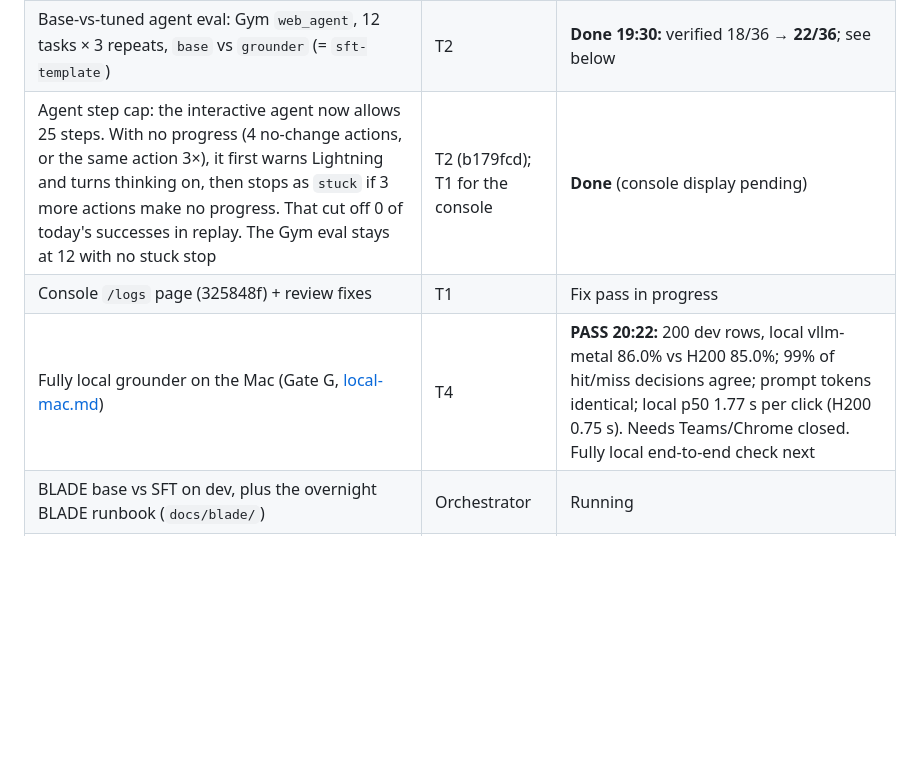
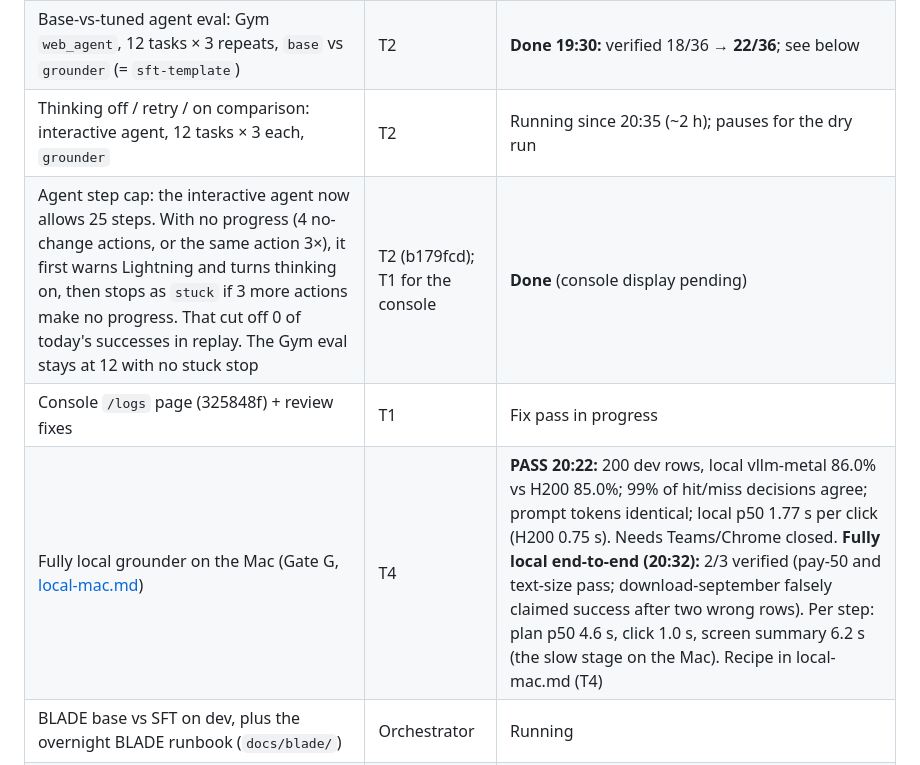
Before and after one commit to pballou/nvidia-hack-26, a Markdown page: docs/status.md, the part around the change. Drawn GitHub-style; blank space fills up the shorter version.

Commit message:
status: fully local e2e 2/3; thinking comparison running
Co-Authored-By: Claude Opus 5.5 (1M context) <noreply@anthropic.com>

```diff
--- a/docs/status.md
+++ b/docs/status.md
@@ -12,9 +12,10 @@ If this page disagrees with them, they win.
 | Pick the round-0 adapter on dev | Kyle | **Done:** `sft-lightning` 86.27 vs `sft-template` 85.86 (same harness) |
 | Overnight NeMo Gym loop in `/home/ubuntu/night` ([B-night-loop.md](tasks/B-night-loop.md)) | Automatic | **Running since 19:38** from `sft-lightning`, extended flags. `:8001` `grounder` stays `sft-template` until the loop's end step re-serves the best adapter |
 | Base-vs-tuned agent eval: Gym `web_agent`, 12 tasks × 3 repeats, `base` vs `grounder` (= `sft-template`) | T2 | **Done 19:30:** verified 18/36 → **22/36**; see below |
+| Thinking off / retry / on comparison: interactive agent, 12 tasks × 3 each, `grounder` | T2 | Running since 20:35 (~2 h); pauses for the dry run |
 | Agent step cap: the interactive agent now allows 25 steps. With no progress (4 no-change actions, or the same action 3×), it first warns Lightning and turns thinking on, then stops as `stuck` if 3 more actions make no progress. That cut off 0 of today's successes in replay. The Gym eval stays at 12 with no stuck stop | T2 (b179fcd); T1 for the console | **Done** (console display pending) |
 | Console `/logs` page (325848f) + review fixes | T1 | Fix pass in progress |
-| Fully local grounder on the Mac (Gate G, [local-mac.md](local-mac.md)) | T4 | **PASS 20:22:** 200 dev rows, local vllm-metal 86.0% vs H200 85.0%; 99% of hit/miss decisions agree; prompt tokens identical; local p50 1.77 s per click (H200 0.75 s). Needs Teams/Chrome closed. Fully local end-to-end check next |
+| Fully local grounder on the Mac (Gate G, [local-mac.md](local-mac.md)) | T4 | **PASS 20:22:** 200 dev rows, local vllm-metal 86.0% vs H200 85.0%; 99% of hit/miss decisions agree; prompt tokens identical; local p50 1.77 s per click (H200 0.75 s). Needs Teams/Chrome closed. **Fully local end-to-end (20:32):** 2/3 verified (pay-50 and text-size pass; download-september falsely claimed success after two wrong rows). Per step: plan p50 4.6 s, click 1.0 s, screen summary 6.2 s (the slow stage on the Mac). Recipe in local-mac.md (T4) |
 | BLADE base vs SFT on dev, plus the overnight BLADE runbook (`docs/blade/`) | Orchestrator | Running |
 | HF dataset and model cards (`docs/hf/`), private data upload | Orchestrator | Tonight |
 | Video script ([demo-video-script.md](demo-video-script.md)), pitch segments from [pitch.md](pitch.md) §10 | Charlie | Updating numbers; dry run after ~19:45 |
```
